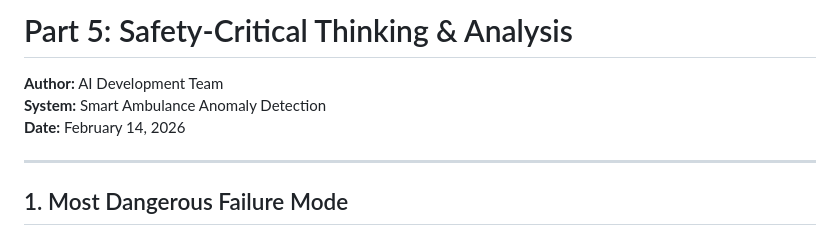
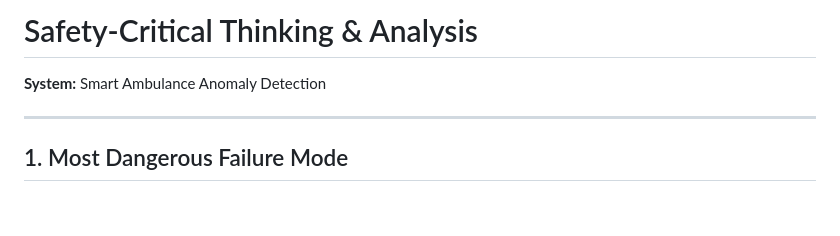
Before and after one commit to canonian333/Smart_ambulance, a Markdown page: docs/Safety_Critical_Analysis.md, the part around the change. GitHub-like rendering; blank space fills up the shorter version.

Commit message:
updated critical analysyis

```diff
--- a/docs/Safety_Critical_Analysis.md
+++ b/docs/Safety_Critical_Analysis.md
@@ -1,8 +1,6 @@
-# Part 5: Safety-Critical Thinking & Analysis
+# Safety-Critical Thinking & Analysis
 
-**Author:** AI Development Team
 **System:** Smart Ambulance Anomaly Detection
-**Date:** February 14, 2026
 
 ---
 
```
